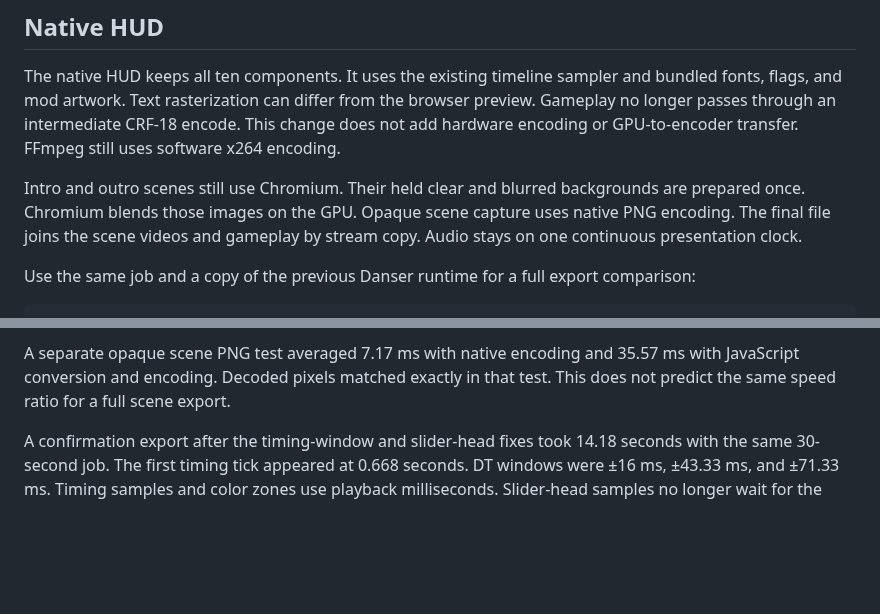
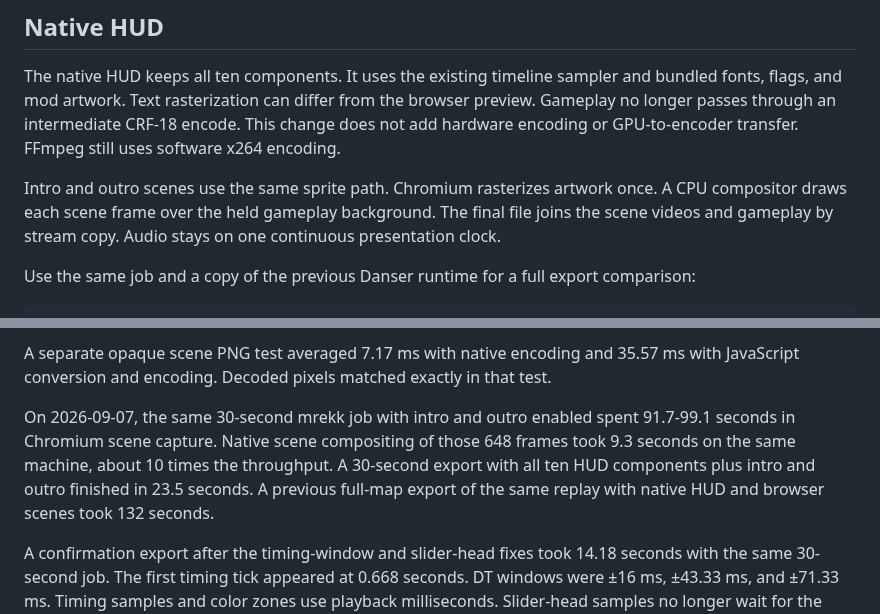
Before and after one commit to agneswd/osu-replay-studio, a Markdown page: docs/performance.md, 2 parts joined by grey strips. Drawn GitHub-style; blank space fills up the shorter version.

```diff
--- a/docs/performance.md
+++ b/docs/performance.md
@@ -67,8 +67,7 @@ The native HUD keeps all ten components. It uses the existing timeline sampler a
 Text rasterization can differ from the browser preview. Gameplay no longer passes through an intermediate CRF-18 encode.
 This change does not add hardware encoding or GPU-to-encoder transfer. FFmpeg still uses software x264 encoding.
 
-Intro and outro scenes still use Chromium. Their held clear and blurred backgrounds are prepared once.
-Chromium blends those images on the GPU. Opaque scene capture uses native PNG encoding.
+Intro and outro scenes use the same sprite path. Chromium rasterizes artwork once. A CPU compositor draws each scene frame over the held gameplay background.
 The final file joins the scene videos and gameplay by stream copy. Audio stays on one continuous presentation clock.
 
 Use the same job and a copy of the previous Danser runtime for a full export comparison:
@@ -95,7 +94,12 @@ Decoded audio matched between paths. A gameplay crop matched the same frame cloc
 The normal desktop session stayed active during these tests. Results on other hardware can differ.
 
 A separate opaque scene PNG test averaged 7.17 ms with native encoding and 35.57 ms with JavaScript conversion and encoding.
-Decoded pixels matched exactly in that test. This does not predict the same speed ratio for a full scene export.
+Decoded pixels matched exactly in that test.
+
+On 2026-09-07, the same 30-second mrekk job with intro and outro enabled spent 91.7-99.1 seconds in Chromium scene capture.
+Native scene compositing of those 648 frames took 9.3 seconds on the same machine, about 10 times the throughput.
+A 30-second export with all ten HUD components plus intro and outro finished in 23.5 seconds.
+A previous full-map export of the same replay with native HUD and browser scenes took 132 seconds.
 
 A confirmation export after the timing-window and slider-head fixes took 14.18 seconds with the same 30-second job.
 The first timing tick appeared at 0.668 seconds. DT windows were ±16 ms, ±43.33 ms, and ±71.33 ms.
```
Also changed, not shown: other parts of docs/performance.md (+19 -0 lines), docs/pipeline.md (+4 -3 lines), docs/images/browser-intro.png (added), docs/images/native-intro.png (added), 2 other files.
